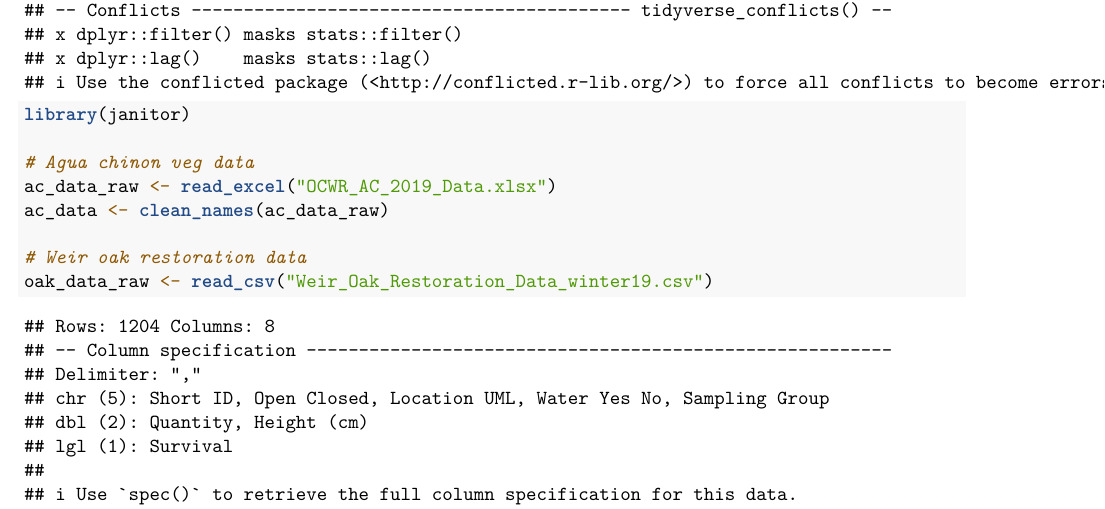
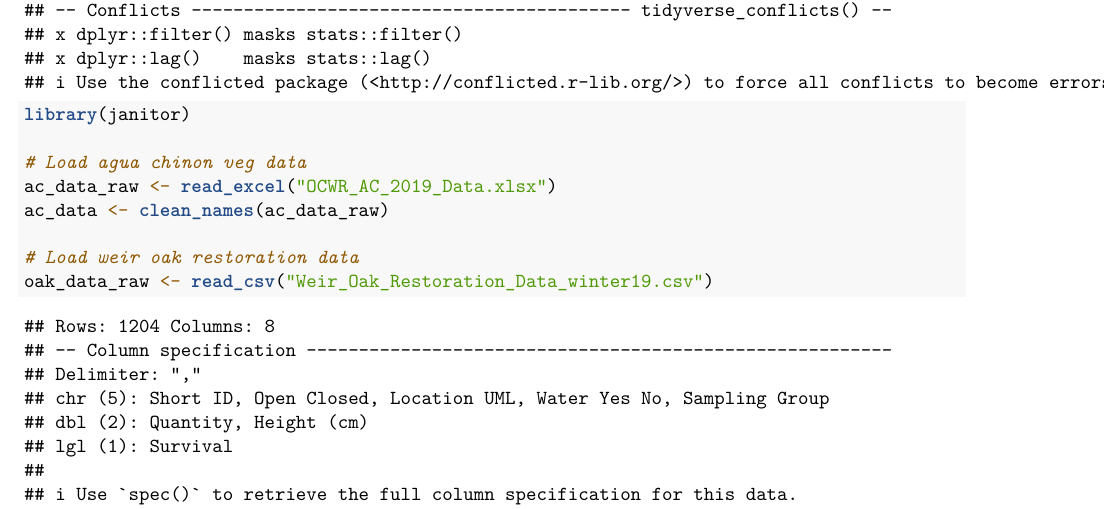
Before and after one commit to rlkenny/IRC_R_Training, an R Markdown document (R Training 2.Rmd): part of page 1 of 5, cut so that both start at the same text. Rendered offline with R 4.5, knitr and Pandoc, then LaTeX, with nearby package versions; column names are cleaned by a stand-in for the janitor package.

Commit message:
edit capitallization for consistency

```diff
--- a/R Training 2.Rmd
+++ b/R Training 2.Rmd
@@ -24,11 +24,11 @@ library(readxl)
 library(tidyverse)
 library(janitor)
 
-# Agua chinon veg data
+# Load agua chinon veg data
 ac_data_raw <- read_excel("OCWR_AC_2019_Data.xlsx")
 ac_data <- clean_names(ac_data_raw)
 
-# Weir oak restoration data
+# Load weir oak restoration data
 oak_data_raw <- read_csv("Weir_Oak_Restoration_Data_winter19.csv")
 oak_data <- oak_data_raw %>%
   clean_names()
```
